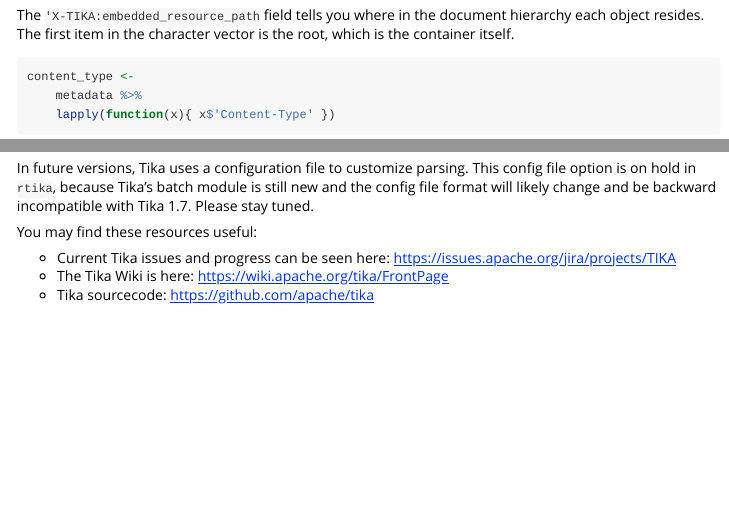
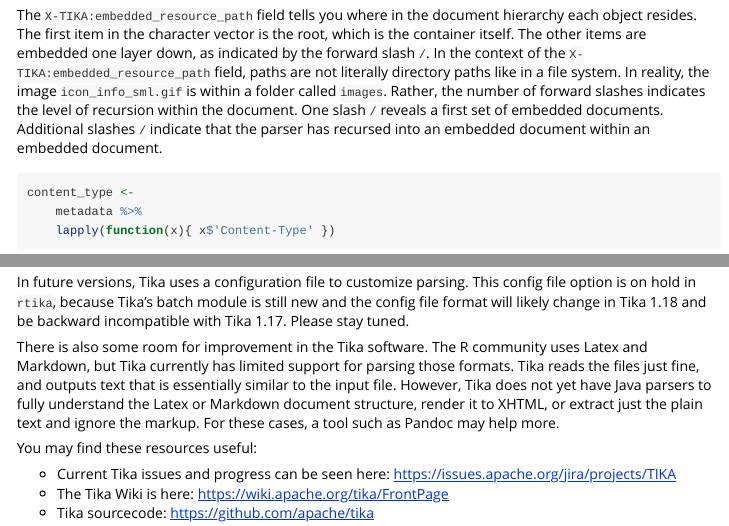
Before and after one commit to ropensci/rtika, an R Markdown document (vignettes/rtika_introduction.Rmd): the page in a window 1100 px wide, from 6600 px down before the commit and from 6620 px down after it, so that both start at the same text, and a second part further down, joined at a grey line. Rendered offline with R 4.5, knitr and Pandoc, with nearby package versions; some code elsewhere in the file could not run offline.

Commit message:
vignette update

````diff
--- a/vignettes/rtika_introduction.Rmd
+++ b/vignettes/rtika_introduction.Rmd
@@ -280,7 +280,7 @@ embedded_resource_path <-
 
 embedded_resource_path
 ```
-The `'X-TIKA:embedded_resource_path` field tells you where in the document hierarchy each object resides. The first item in the character vector is the root, which is the container itself.
+The `X-TIKA:embedded_resource_path` field tells you where in the document hierarchy each object resides. The first item in the character vector is the root, which is the container itself. The other items are embedded one layer down, as indicated by the forward slash `/`. In the context of the `X-TIKA:embedded_resource_path` field,  paths are not literally directory paths like in a file system. In reality, the image `icon_info_sml.gif` is within a folder called `images`. Rather, the number of forward slashes  indicates the level of recursion within the document. One slash `/` reveals a first set of embedded documents. Additional slashes `/` indicate that the parser has recursed into an embedded document within an embedded document.
 
 ```{r}
 content_type <-
@@ -309,7 +309,9 @@ It may be surprising to learn that Word documents are containers (at least the m
 
 Out of the box, `rtika` uses all the available Tika Detectors and Parsers and runs with sensible defaults. For most, this will work well.
 
-In future versions, Tika uses a configuration file to customize parsing. This config file option is on hold in `rtika`, because Tika's batch module is still new and the config file format will likely change and be backward incompatible with Tika 1.7. Please stay tuned.
+In future versions, Tika uses a configuration file to customize parsing. This config file option is on hold in `rtika`, because Tika's batch module is still new and the config file format will likely change in Tika 1.18 and be backward incompatible with Tika 1.17. Please stay tuned.
+
+There is also some room for improvement in the Tika software. The R community uses Latex and Markdown, but Tika currently has limited support for parsing those formats.  Tika reads the files just fine, and outputs text that is essentially similar to the input file. However, Tika does not yet have Java parsers to fully understand the Latex or Markdown document structure, render it to XHTML, or extract just the plain text and ignore the markup.  For these cases, a tool such as Pandoc may help more.
 
 You may  find these resources useful:
 
````
Also changed, not shown: vignettes/rtika_introduction.Rmd (20 more changed lines), 2 other files.
